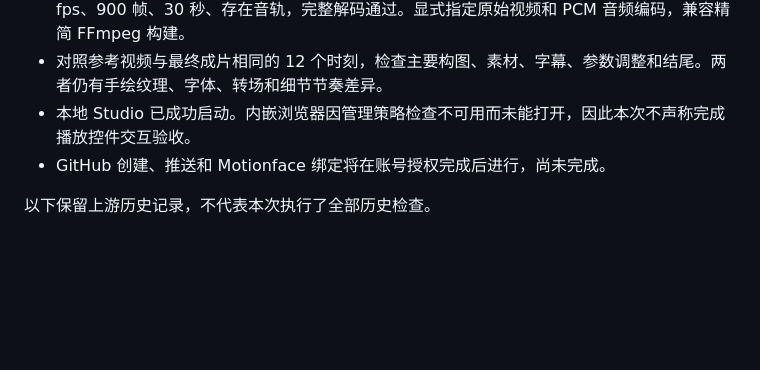
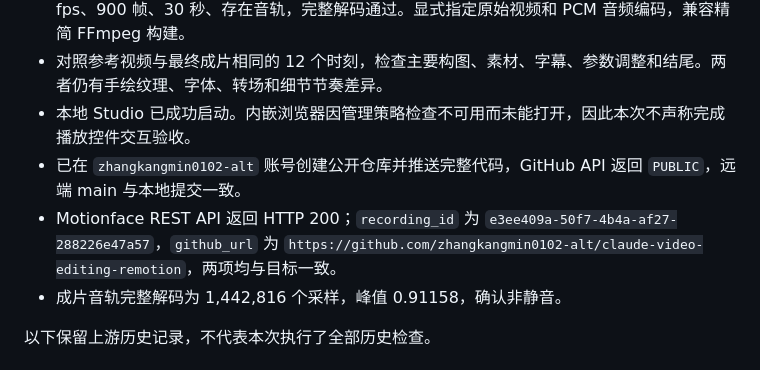
Before and after one commit to zhangkangmin0102-alt/claude-video-editing-remotion, a Markdown page: docs/VALIDATION.md, the part around the change. GitHub-like rendering; blank space fills up the shorter version.

Commit message:
Record verified public repository and recording binding

```diff
--- a/docs/VALIDATION.md
+++ b/docs/VALIDATION.md
@@ -9,7 +9,9 @@
 - `npm run verify`：使用 Remotion 随附的 macOS FFprobe/FFmpeg，核对 1280×720、30 fps、900 帧、30 秒、存在音轨，完整解码通过。显式指定原始视频和 PCM 音频编码，兼容精简 FFmpeg 构建。
 - 对照参考视频与最终成片相同的 12 个时刻，检查主要构图、素材、字幕、参数调整和结尾。两者仍有手绘纹理、字体、转场和细节节奏差异。
 - 本地 Studio 已成功启动。内嵌浏览器因管理策略检查不可用而未能打开，因此本次不声称完成播放控件交互验收。
-- GitHub 创建、推送和 Motionface 绑定将在账号授权完成后进行，尚未完成。
+- 已在 `zhangkangmin0102-alt` 账号创建公开仓库并推送完整代码，GitHub API 返回 `PUBLIC`，远端 main 与本地提交一致。
+- Motionface REST API 返回 HTTP 200；`recording_id` 为 `e3ee409a-50f7-4b4a-af27-288226e47a57`，`github_url` 为 `https://github.com/zhangkangmin0102-alt/claude-video-editing-remotion`，两项均与目标一致。
+- 成片音轨完整解码为 1,442,816 个采样，峰值 0.91158，确认非静音。
 
 以下保留上游历史记录，不代表本次执行了全部历史检查。
 
```
